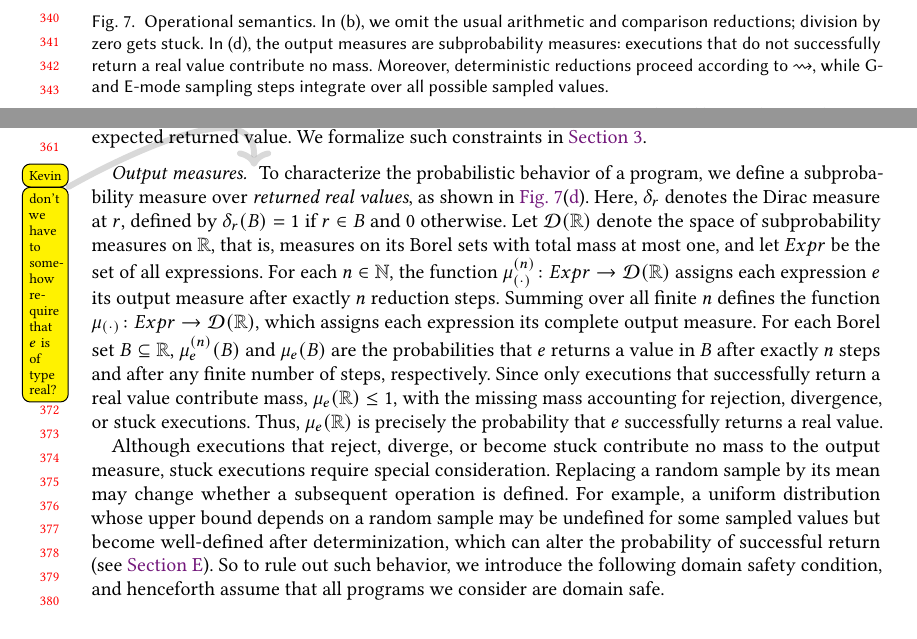
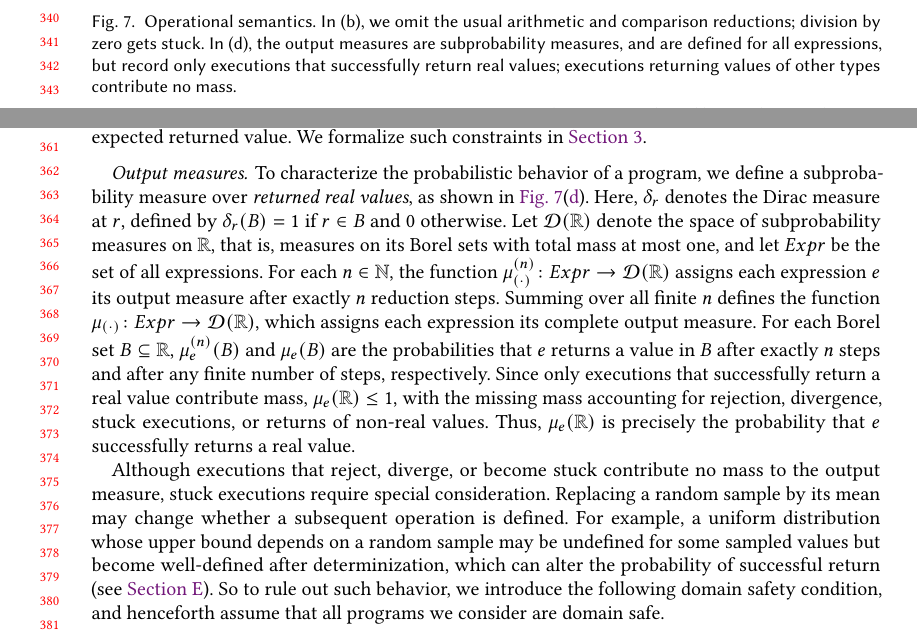
Before and after one commit to julesjacobs/determinize, a LaTeX paper (tex/main.tex, which reads tex/figures/semantics.tex, tex/sections/2_language_and_determinization.tex): two parts of pages 7 and 8 of 48, joined at a grey line, cut so that both start at the same text, the shorter picture padded with empty space. Compiled offline with pdfLaTeX.

Commit message:
Resolve last comment in section 2

```diff
--- a/tex/figures/semantics.tex
+++ b/tex/figures/semantics.tex
@@ -93,9 +93,7 @@ $\kw{gamma}(k,\lambda)$ & $k>0,\ \lambda>0$ & $k/\lambda$\\
 \endgroup
 \end{subcaptiongroup}
 \captionsetup{skip=10pt}
-\caption{Operational semantics. In (b), we omit the usual arithmetic and comparison reductions; division by zero gets stuck. In (d), the output measures are subprobability measures: executions that do not successfully return a real value contribute no mass. Moreover, deterministic reductions proceed according to $\rightsquigarrow$,
-while $\G$- and $\E$-mode sampling steps integrate over
-all possible sampled values.}
+\caption{Operational semantics. In (b), we omit the usual arithmetic and comparison reductions; division by zero gets stuck. In (d), the output measures are subprobability measures, and are defined for all expressions, but record only executions that successfully return real values; executions returning values of other types contribute no mass.}
 \label{fig:semantics}
 \Description{The semantics consists of values and evaluation contexts, deterministic reductions, primitive distributions with domains and means, and output measures summed over exact termination depths.}
 \end{figure}
--- a/tex/sections/2_language_and_determinization.tex
+++ b/tex/sections/2_language_and_determinization.tex
@@ -148,7 +148,7 @@ expectation $\mathbb{E}[X^2]=\frac{1}{3}$, but replacing $X$ by its mean
 instead returns $\mathbb{E}[X]^2=\frac{1}{4}$, changing the expected
 returned value. We formalize such constraints in \cref{sec:type-system}.
 
-\paragraph{Output measures.}\kb{don't we have to somehow require that $e$ is of type real?}
+\paragraph{Output measures.}
 To characterize the probabilistic behavior of a program,
 we define a subprobability measure over \emph{returned real values}, as shown in \cref{fig:semantics}(\subref{fig:semantics-output}). Here, $\delta_r$ denotes the Dirac measure at $r$, defined by $\delta_r(B)=1$ if $r\in B$ and $0$ otherwise. Let $\mathcal D(\mathbb R)$ denote the space of subprobability measures
 on $\mathbb R$, that is, measures on its Borel sets with total mass at
@@ -164,7 +164,7 @@ are the probabilities that $e$ returns a value in $B$ after exactly
 $n$ steps and after any finite number of steps, respectively.
 Since only executions that successfully return a real value
 contribute mass, $\law e(\Real)\leq 1$, with the missing mass
-accounting for rejection, divergence, or stuck executions.
+accounting for rejection, divergence, stuck executions, or returns of non-real values.
 Thus, $\law e(\Real)$ is precisely the probability that
 $e$ successfully returns a real value.
 
```
